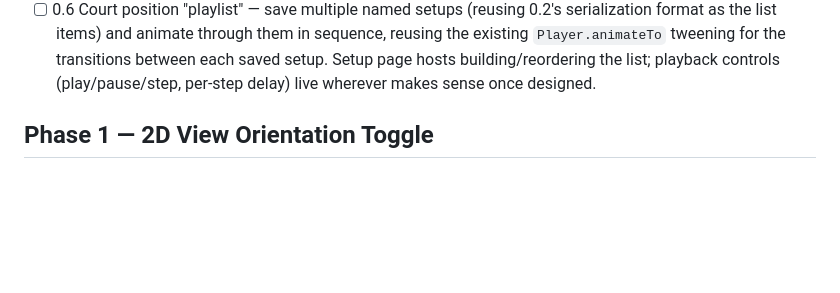
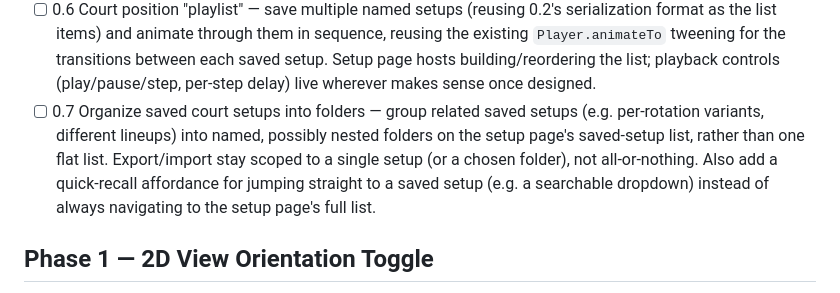
Before and after one commit to j-mathes/Volleyball-Rotation-Visualizer, a Markdown page: ROADMAP.md, the part around the change. Drawn GitHub-style; blank space fills up the shorter version.

Commit message:
Add organization for saved court setups: implement grouping into named folders for better management and quick recall options

```diff
--- a/ROADMAP.md
+++ b/ROADMAP.md
@@ -29,6 +29,13 @@ rework when the renderer changes later.
       for the transitions between each saved setup. Setup page hosts
       building/reordering the list; playback controls (play/pause/step,
       per-step delay) live wherever makes sense once designed.
+- [ ] 0.7 Organize saved court setups into folders — group related saved
+      setups (e.g. per-rotation variants, different lineups) into named,
+      possibly nested folders on the setup page's saved-setup list, rather
+      than one flat list. Export/import stay scoped to a single setup (or
+      a chosen folder), not all-or-nothing. Also add a quick-recall
+      affordance for jumping straight to a saved setup (e.g. a searchable
+      dropdown) instead of always navigating to the setup page's full list.
 
 ## Phase 1 — 2D View Orientation Toggle
 
```
